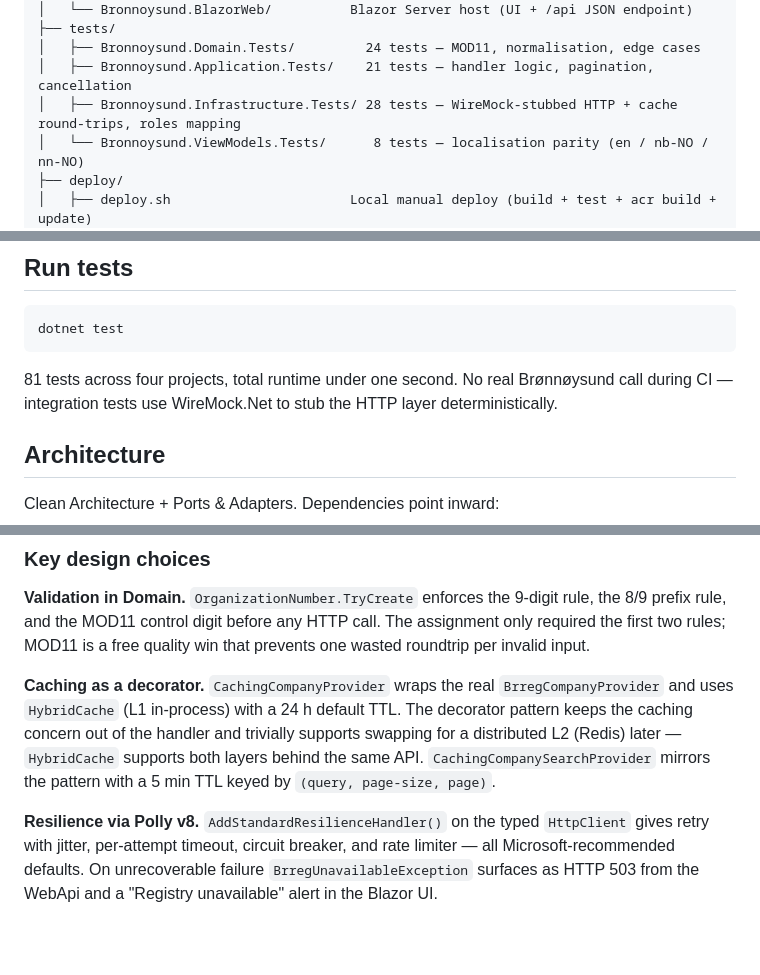
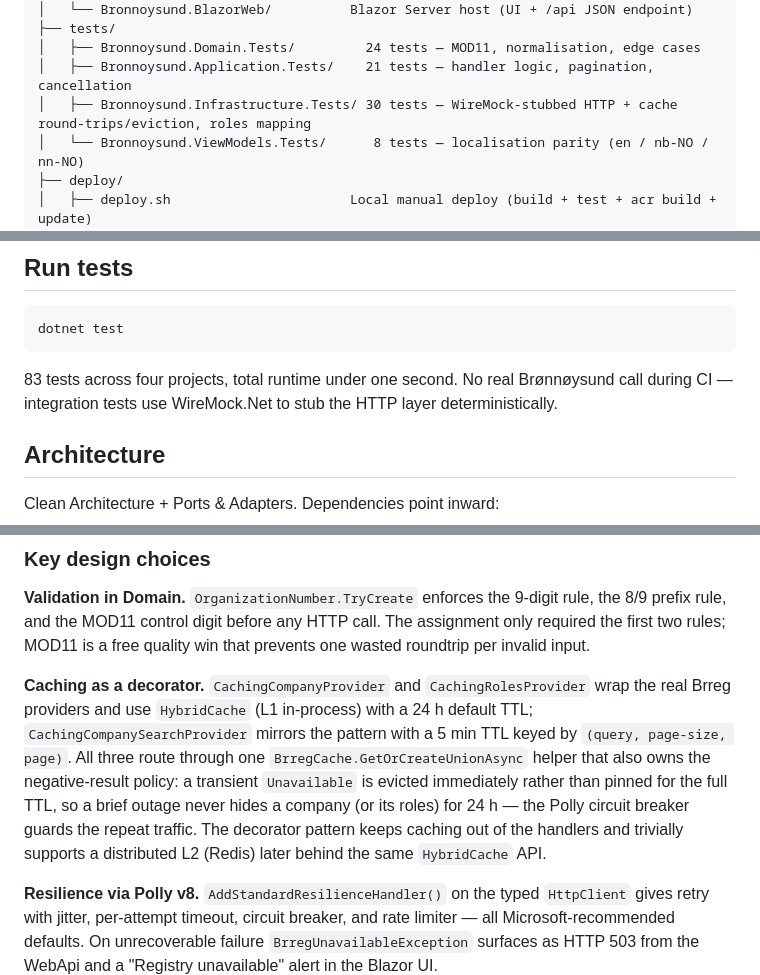
Before and after one commit to erlingsm/Bronnoysund.MVP, a Markdown page: README.md, 3 parts joined by grey strips. Rendered like a GitHub page; blank space fills up the shorter version.

````diff
--- a/README.md
+++ b/README.md
@@ -73,7 +73,7 @@ For a curated table of inputs that hit every code path, see [Demo inputs](#demo-
 ├── tests/
 │   ├── Bronnoysund.Domain.Tests/         24 tests — MOD11, normalisation, edge cases
 │   ├── Bronnoysund.Application.Tests/    21 tests — handler logic, pagination, cancellation
-│   ├── Bronnoysund.Infrastructure.Tests/ 28 tests — WireMock-stubbed HTTP + cache round-trips, roles mapping
+│   ├── Bronnoysund.Infrastructure.Tests/ 30 tests — WireMock-stubbed HTTP + cache round-trips/eviction, roles mapping
 │   └── Bronnoysund.ViewModels.Tests/      8 tests — localisation parity (en / nb-NO / nn-NO)
 ├── deploy/
 │   ├── deploy.sh                       Local manual deploy (build + test + acr build + update)
@@ -260,7 +260,7 @@ Both hosts hit Brønnøysund directly (no DB, no separate API tier — the Appli
 dotnet test
 ```
 
-81 tests across four projects, total runtime under one second. No real Brønnøysund call during CI — integration tests use WireMock.Net to stub the HTTP layer deterministically.
+83 tests across four projects, total runtime under one second. No real Brønnøysund call during CI — integration tests use WireMock.Net to stub the HTTP layer deterministically.
 
 ## Architecture
 
@@ -288,7 +288,7 @@ Domain ← Application ← Infrastructure
 
 **Validation in Domain.** `OrganizationNumber.TryCreate` enforces the 9-digit rule, the 8/9 prefix rule, and the MOD11 control digit before any HTTP call. The assignment only required the first two rules; MOD11 is a free quality win that prevents one wasted roundtrip per invalid input.
 
-**Caching as a decorator.** `CachingCompanyProvider` wraps the real `BrregCompanyProvider` and uses `HybridCache` (L1 in-process) with a 24 h default TTL. The decorator pattern keeps the caching concern out of the handler and trivially supports swapping for a distributed L2 (Redis) later — `HybridCache` supports both layers behind the same API. `CachingCompanySearchProvider` mirrors the pattern with a 5 min TTL keyed by `(query, page-size, page)`.
+**Caching as a decorator.** `CachingCompanyProvider` and `CachingRolesProvider` wrap the real Brreg providers and use `HybridCache` (L1 in-process) with a 24 h default TTL; `CachingCompanySearchProvider` mirrors the pattern with a 5 min TTL keyed by `(query, page-size, page)`. All three route through one `BrregCache.GetOrCreateUnionAsync` helper that also owns the negative-result policy: a transient `Unavailable` is evicted immediately rather than pinned for the full TTL, so a brief outage never hides a company (or its roles) for 24 h — the Polly circuit breaker guards the repeat traffic. The decorator pattern keeps caching out of the handlers and trivially supports a distributed L2 (Redis) later behind the same `HybridCache` API.
 
 **Resilience via Polly v8.** `AddStandardResilienceHandler()` on the typed `HttpClient` gives retry with jitter, per-attempt timeout, circuit breaker, and rate limiter — all Microsoft-recommended defaults. On unrecoverable failure `BrregUnavailableException` surfaces as HTTP 503 from the WebApi and a "Registry unavailable" alert in the Blazor UI.
 
````
Also changed, not shown: other parts of README.md (+3 -3 lines).
